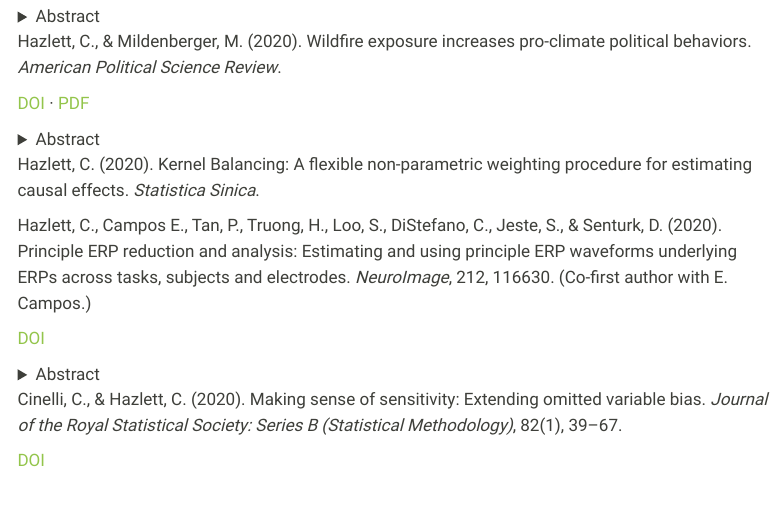
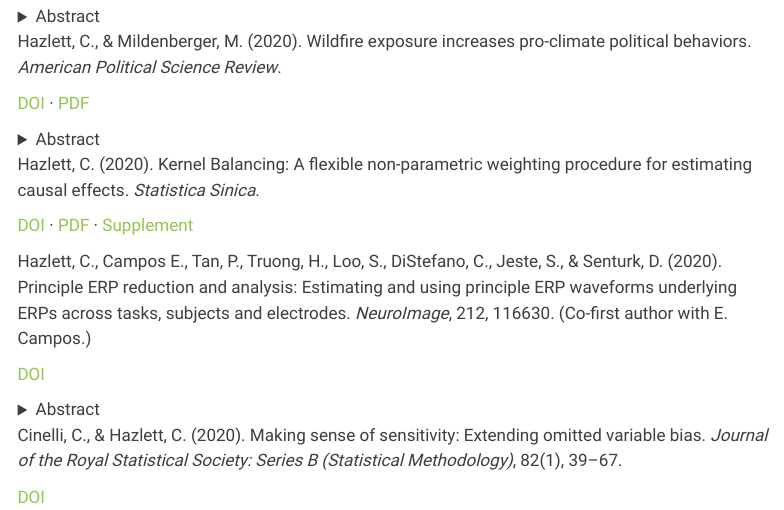
Before and after one commit to chadhazlett/chadhazlett.github.io, a Quarto document (publications.qmd): the page in a window 1100 px wide, from 3320 px down. Rendered offline with R 4.5, knitr and Pandoc in place of Quarto, with nearby package versions; menus at the side of the page are left out.

Commit message:
Add Kernel Balancing (2020) supplement + paper links
Co-Authored-By: Claude Fable 5 <noreply@anthropic.com>

```diff
--- a/publications.qmd
+++ b/publications.qmd
@@ -350,6 +350,8 @@ One political barrier to climate reforms is the temporal mismatch between short-
 
 ::: {.pub #hazlett_2020_kernel_balancing}
 Hazlett, C. (2020). Kernel Balancing: A flexible non-parametric weighting procedure for estimating causal effects. *Statistica Sinica*.
+
+<span class="pub-links"><a href="https://doi.org/10.5705/ss.202017.0555" target="_blank" rel="noopener">DOI</a> · <a href="https://www3.stat.sinica.edu.tw/statistica/oldpdf/A30n32.pdf" target="_blank" rel="noopener">PDF</a> · <a href="assets/papers/kbal_supp_ss.pdf" target="_blank" rel="noopener">Supplement</a></span>
 :::
 
 ::: {.pub #hazlett_campos_2020_perp}
```
Also changed, not shown: assets/papers/kbal_supp_ss.pdf (added).
